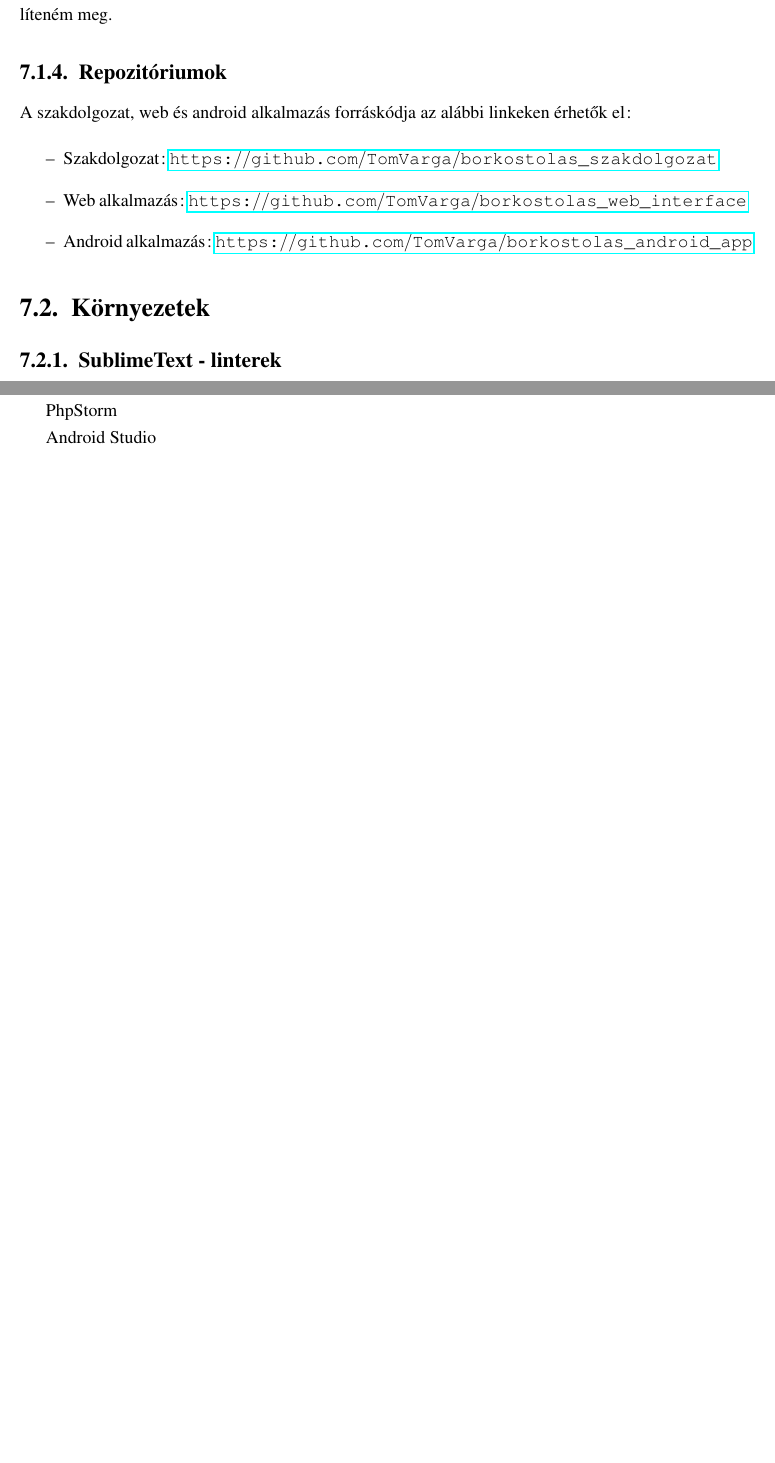
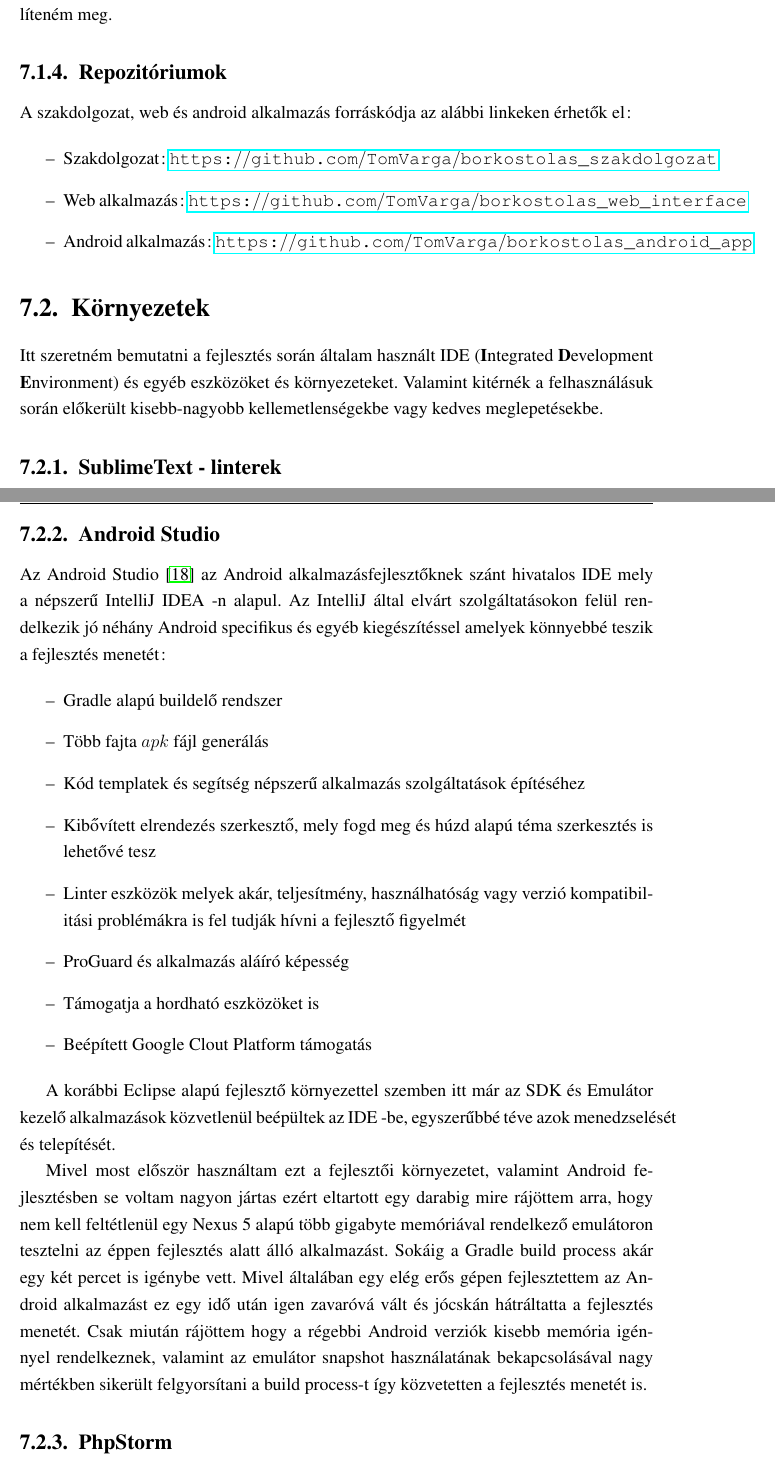
Before and after one commit to TomVarga/borkostolas_szakdolgozat, a LaTeX document (VargaTamas.tex): two parts of pages 42 and 43 of 46 before the commit and two parts of pages 42 and 44 of 48 after it, joined at a grey line, cut so that both start at the same text, the shorter picture padded with empty space. Compiled offline with LaTeX, dvips and Ghostscript; the source files are stored in an older character set and shown here as Unicode.

Commit message:
környzetek remarks

```diff
--- a/VargaTamas.tex
+++ b/VargaTamas.tex
@@ -823,6 +823,8 @@
 
 
 \section{Környezetek}
+Itt szeretném bemutatni a fejlesztés során általam használt IDE (\textbf{I}ntegrated \textbf{D}evelopment \textbf{E}nvironment) és egyéb eszközöket és környezeteket. Valamint kitérnék a felhasználásuk során előkerült kisebb-nagyobb kellemetlenségekbe vagy kedves meglepetésekbe.
+
 \subsection{SublimeText - linterek}
 A web alkalmazás fejlesztését a SublimieText 3 \cite{SublimeText} kód szerkesztővel kezdtem meg, mivel ezt használtam már több szkript nyelv alapú projekt realizálásához is. Ez a fejlesztői környezet jó néhány általam kedvelt szolgáltatással rendelkezik, csak hogy néhányat említsek a sok közül:
 
@@ -836,9 +842,27 @@
 
 \paragraph{Linterek} Lintereknek nevezzük az olyan eszközöket amelyek gyanús kódhasználatra hívják fel a figyelmünket. A $lint$ eredetileg egy olyan program volt ami a $C$ forrás kódon ment végig gyanús illetve valószínűleg bugos kódot keresve. Az ilyen jellegű eszközök általában statikus vizsgálják a forrás kódot. Nagyon hasznosak tudnak lenni szintaktikai hibák felderítésében, vagy a modernebb változatok akár arra is fel tudják hívni a figyelmet, ha az adott kód nem felel meg egy adott kódolási stílus irányelvnek.
 
-PhpStorm
+\subsection{Android Studio}
+Az Android Studio \cite{Android Studio} az Android alkalmazásfejlesztőknek szánt hivatalos IDE mely a népszerű IntelliJ IDEA -n alapul. Az IntelliJ által elvárt szolgáltatásokon felül rendelkezik jó néhány Android specifikus és egyéb kiegészítéssel amelyek könnyebbé teszik a fejlesztés menetét:
 
-Android Studio
+\begin{itemize}
+	\item Gradle alapú buildelő rendszer
+	\item Több fajta $apk$ fájl generálás
+	\item Kód templatek és segítség népszerű alkalmazás szolgáltatások építéséhez
+	\item Kibővített elrendezés szerkesztő, mely fogd meg és húzd alapú téma szerkesztés is lehetővé tesz
+	\item Linter eszközök melyek akár, teljesítmény, használhatóság vagy verzió kompatibilitási problémákra is fel tudják hívni a fejlesztő figyelmét
+	\item ProGuard és alkalmazás aláíró képesség
+	\item Támogatja a hordható eszközöket is
+	\item Beépített Google Clout Platform támogatás
+\end{itemize}
+
+A korábbi Eclipse alapú fejlesztő környezettel szemben itt már az SDK és Emulátor kezelő alkalmazások közvetlenül beépültek az IDE -be, egyszerűbbé téve azok menedzselését és telepítését.
+
+Mivel most először használtam ezt a fejlesztői környezetet, valamint Android fejlesztésben se voltam nagyon jártas ezért eltartott egy darabig mire rájöttem arra, hogy nem kell feltétlenül egy Nexus 5 alapú több gigabyte memóriával rendelkező emulátoron tesztelni az éppen fejlesztés alatt álló alkalmazást. Sokáig a Gradle build process akár egy két percet is igénybe vett. Mivel általában egy elég erős gépen fejlesztettem az Android alkalmazást ez egy idő után igen zavaróvá vált és jócskán hátráltatta a fejlesztés menetét. Csak miután rájöttem hogy a régebbi Android verziók kisebb memória igénnyel rendelkeznek, valamint az emulátor snapshot használatának bekapcsolásával nagy mértékben sikerült felgyorsítani a build process-t így közvetetten a fejlesztés menetét is.
+
+\subsection{PhpStorm}
+
+
 
 
 %\begin{tét}
```
Also changed, not shown: VargaTamas.pdf, VargaTamas.tex (10 more changed lines), 4 other files.
